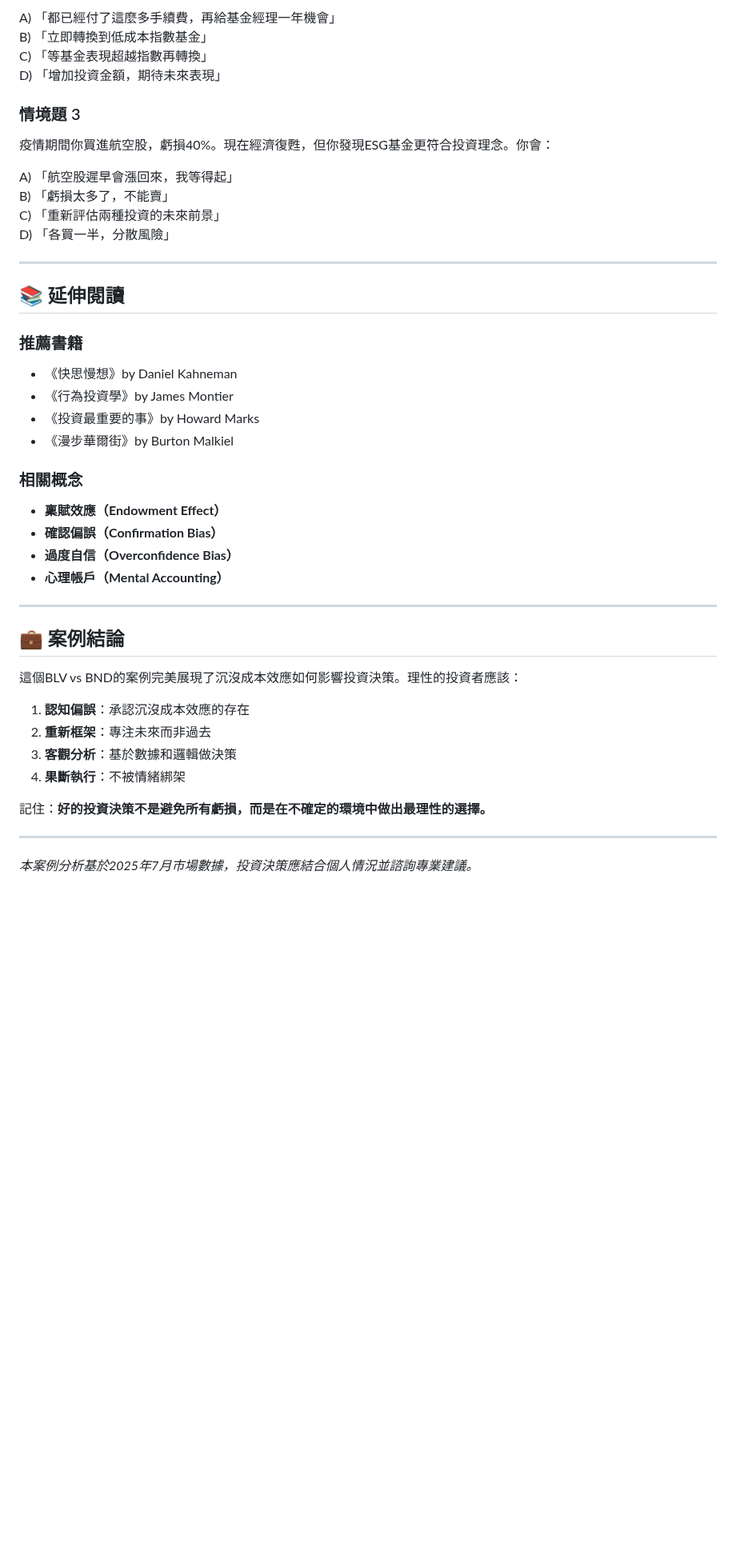
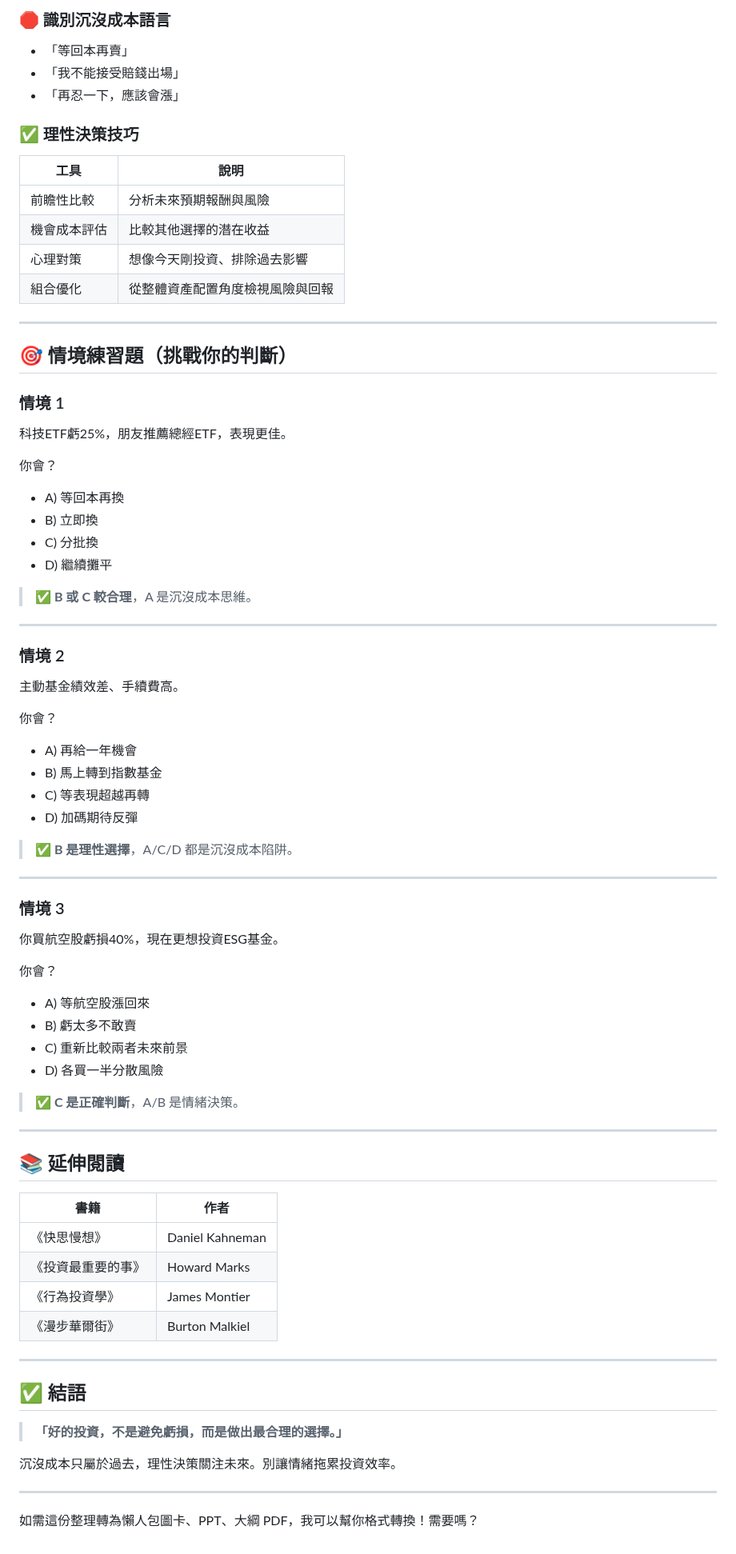
Before and after one commit to JayHsuEgg/FinancialAnalysis, a Markdown page: 沉沒成本效應案例學習.md, the part around one of its changes. Shown at 80% size. Rendered like a GitHub page; blank space fills up the shorter version.

Commit message:
簡化 沉沒成本效應案例學習.md

```diff
--- a/沉沒成本效應案例學習.md
+++ b/沉沒成本效應案例學習.md
@@ -196,46 +80,85 @@ D) 持續定期定額買入科技股ETF攤平成本
 
-A) 「都已經付了這麼多手續費，再給基金經理一年機會」
-B) 「立即轉換到低成本指數基金」
-C) 「等基金表現超越指數再轉換」
-D) 「增加投資金額，期待未來表現」
+### 🛑 識別沉沒成本語言
 
-### 情境題 3
-疫情期間你買進航空股，虧損40%。現在經濟復甦，但你發現ESG基金更符合投資理念。你會：
+* 「等回本再賣」
+* 「我不能接受賠錢出場」
+* 「再忍一下，應該會漲」
 
-A) 「航空股遲早會漲回來，我等得起」
-B) 「虧損太多了，不能賣」
-C) 「重新評估兩種投資的未來前景」
-D) 「各買一半，分散風險」
+### ✅ 理性決策技巧
+
+| 工具     | 說明               |
+| ------ | ---------------- |
+| 前瞻性比較  | 分析未來預期報酬與風險      |
+| 機會成本評估 | 比較其他選擇的潛在收益      |
+| 心理對策   | 想像今天剛投資、排除過去影響   |
+| 組合優化   | 從整體資產配置角度檢視風險與回報 |
+
+---
+
+## 🎯 情境練習題（挑戰你的判斷）
+
+### 情境 1
+
+科技ETF虧25%，朋友推薦總經ETF，表現更佳。
+
+你會？
+
+* A) 等回本再換
+* B) 立即換
+* C) 分批換
+* D) 繼續攤平
+
+> ✅ **B 或 C 較合理**，A 是沉沒成本思維。
+
+---
+
+### 情境 2
+
+主動基金績效差、手續費高。
+
+你會？
+
+* A) 再給一年機會
+* B) 馬上轉到指數基金
+* C) 等表現超越再轉
+* D) 加碼期待反彈
+
+> ✅ **B 是理性選擇**，A/C/D 都是沉沒成本陷阱。
+
+---
+
+### 情境 3
+
+你買航空股虧損40%，現在更想投資ESG基金。
+
+你會？
+
+* A) 等航空股漲回來
+* B) 虧太多不敢賣
+* C) 重新比較兩者未來前景
+* D) 各買一半分散風險
+
+> ✅ **C 是正確判斷**，A/B 是情緒決策。
 
 ---
 
 ## 📚 延伸閱讀
 
-### 推薦書籍
-- 《快思慢想》by Daniel Kahneman
-- 《行為投資學》by James Montier
-- 《投資最重要的事》by Howard Marks
-- 《漫步華爾街》by Burton Malkiel
-
-### 相關概念
-- **稟賦效應（Endowment Effect）**
-- **確認偏誤（Confirmation Bias）**
-- **過度自信（Overconfidence Bias）**
-- **心理帳戶（Mental Accounting）**
+| 書籍        | 作者              |
+| --------- | --------------- |
+| 《快思慢想》    | Daniel Kahneman |
+| 《投資最重要的事》 | Howard Marks    |
+| 《行為投資學》   | James Montier   |
+| 《漫步華爾街》   | Burton Malkiel  |
 
 ---
 
-## 💼 案例結論
+## ✅ 結語
 
-這個BLV vs BND的案例完美展現了沉沒成本效應如何影響投資決策。理性的投資者應該：
+> **「好的投資，不是避免虧損，而是做出最合理的選擇。」**
 
-1. **認知偏誤**：承認沉沒成本效應的存在
-2. **重新框架**：專注未來而非過去
-3. **客觀分析**：基於數據和邏輯做決策
-4. **果斷執行**：不被情緒綁架
-
-記住：**好的投資決策不是避免所有虧損，而是在不確定的環境中做出最理性的選擇。**
+沉沒成本只屬於過去，理性決策關注未來。別讓情緒拖累投資效率。
 
 ---
 
-*本案例分析基於2025年7月市場數據，投資決策應結合個人情況並諮詢專業建議。*
+如需這份整理轉為懶人包圖卡、PPT、大綱 PDF，我可以幫你格式轉換！需要嗎？
```
Also changed, not shown: other parts of 沉沒成本效應案例學習.md (+49 -165 lines).
